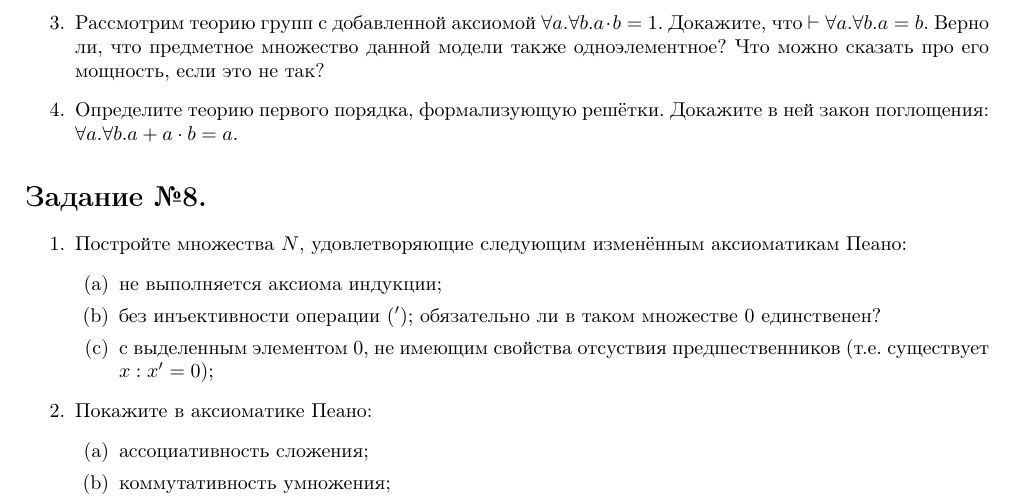
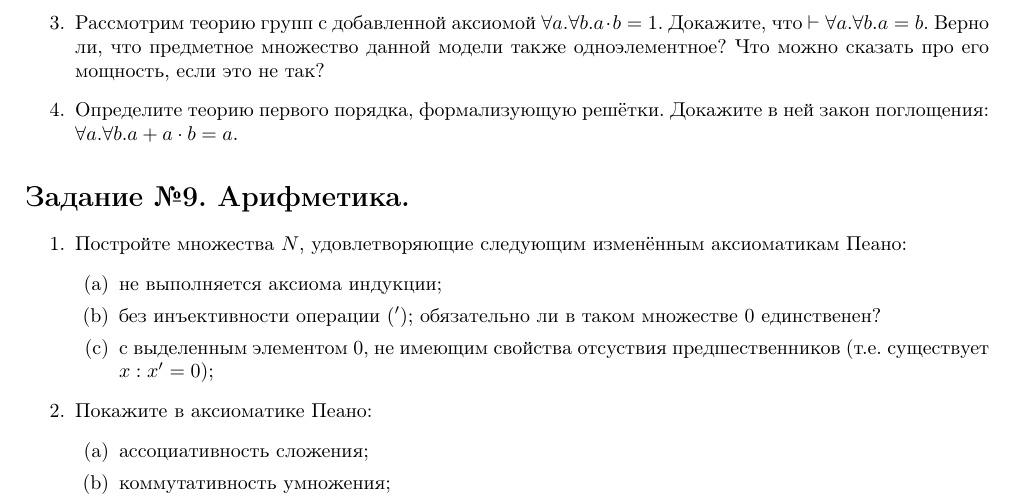
Before and after one commit to shd/logic2021, a LaTeX document (hw-theory.tex): part of page 9 of 9, cut so that both start at the same text. Compiled offline with pdfLaTeX.

Commit message:
hw draft

```diff
--- a/hw-theory.tex
+++ b/hw-theory.tex
@@ -603,7 +603,7 @@ $x = y \rightarrow z \cdot x = z \cdot y$ (правое и левое домно
 
 \end{enumerate}
 
-\section*{Задание №8.}
+\section*{Задание №9. Арифметика.}
 \begin{enumerate}
 \item Постройте множества $N$, удовлетворяющие следующим изменённым аксиоматикам Пеано:
 \begin{enumerate}
```
Also changed, not shown: hw-theory.pdf.
